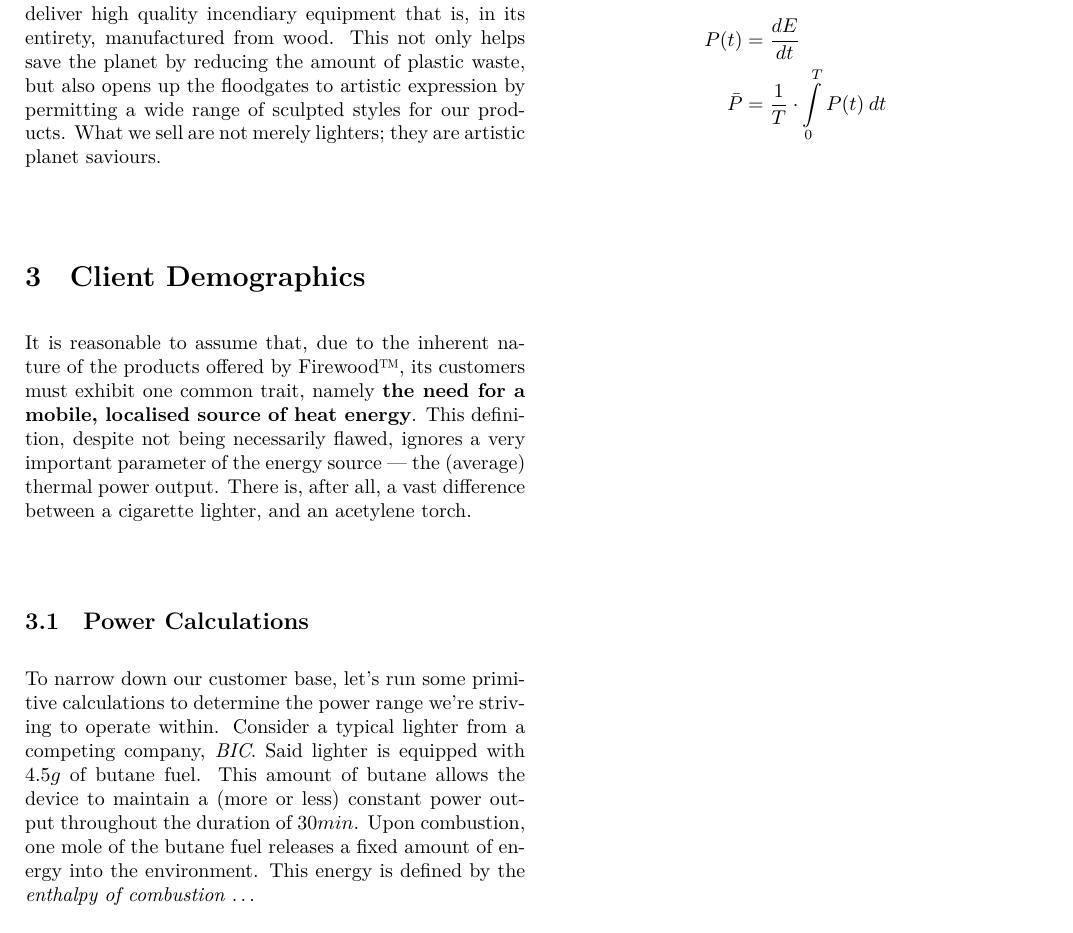
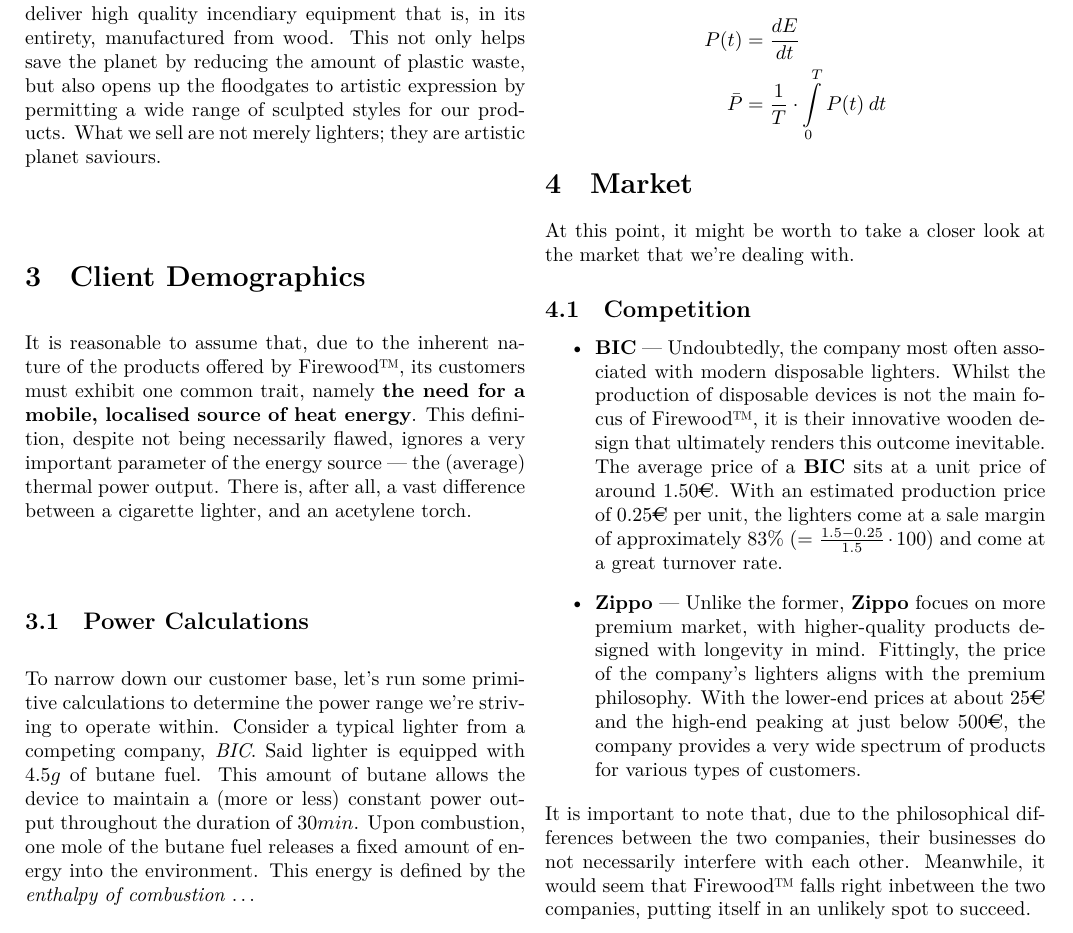
Before and after one commit to Medaware-org/firewood-tex, a LaTeX document (firewood.tex, which reads pages/market.tex): part of page 3 of 3, cut so that both start at the same text. Compiled offline with XeLaTeX.

Commit message:
Add primitive market analysis with a rough overview of the competition

```diff
--- a/firewood.tex
+++ b/firewood.tex
@@ -4,6 +4,8 @@
 \usepackage[dvipsnames]{xcolor}
 \usepackage{tikz}
 \usepackage{multicol}
+\usepackage{fontenc}
+\usepackage[gen]{eurosym}
 
 \usepackage[a4paper, left=15mm, right=15mm, bottom=20mm, top=15mm]{geometry}
 
@@ -20,5 +22,6 @@
 		\input{pages/abstract}
 		\input{pages/purpose}
 		\input{pages/demographics}
+		\input{pages/market}
 	\end{multicols*}
 \end{document}
--- /dev/null
+++ b/pages/market.tex
@@ -0,0 +1,19 @@
+\section{Market}
+At this point, it might be worth to take a closer look at the market that we're dealing with.
+\subsection{Competition}
+\begin{itemize}
+	\item \textbf{BIC} --- Undoubtedly, the company most often associated with modern disposable lighters.
+		Whilst the production of disposable devices is not the main focus of {\fw}, it is their innovative
+		wooden design that ultimately renders this outcome inevitable. The average price of a \textbf{BIC} sits
+		at a unit price of around $1.50$\euro. With an estimated production price of $0.25${\euro} per unit,
+		the lighters come at a sale margin of approximately $83\%$ (= $\frac{1.5 - 0.25}{1.5} \cdot 100$) and
+		come at a great turnover rate.
+	\item \textbf{Zippo} --- Unlike the former, \textbf{Zippo} focues on more premium market, with higher-quality
+		products designed with longevity in mind. Fittingly, the price of the company's lighters aligns with the
+		premium philosophy. With the lower-end prices at about $25${\euro} and the high-end peaking
+		at just below $500${\euro}, the company provides a very wide spectrum of products for various types of
+		customers.
+\end{itemize}
+It is important to note that, due to the philosophical differences between the two companies, their businesses do not
+necessarily interfere with each other. Meanwhile, it would seem that {\fw} falls right inbetween the two companies,
+putting itself in an unlikely spot to succeed.
```
Also changed, not shown: firewood.pdf, 1 other file.
